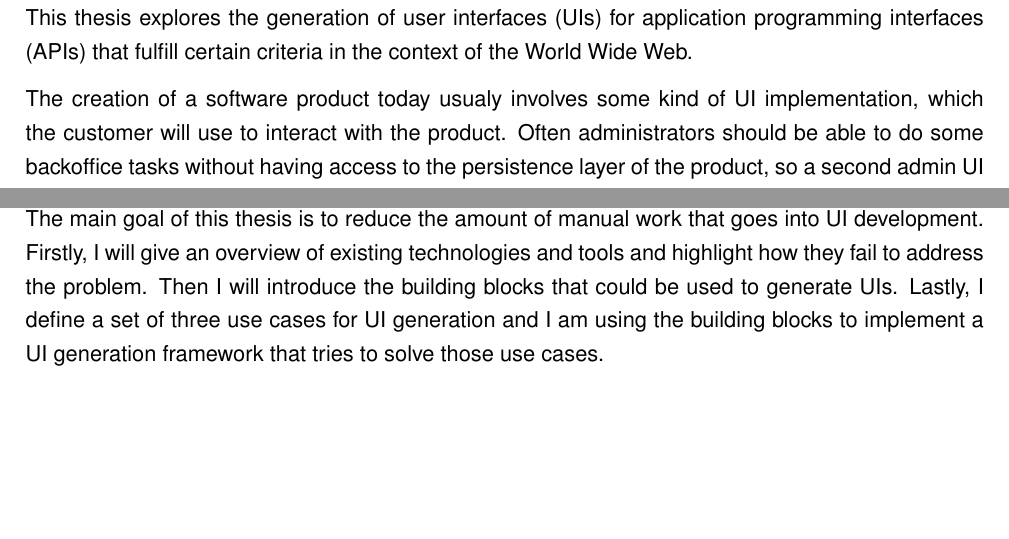
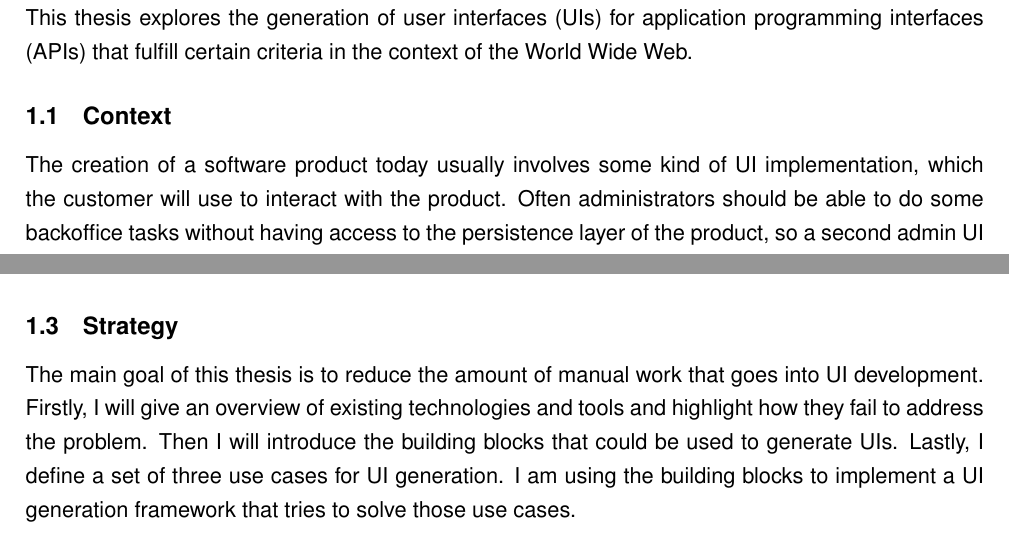
Before and after one commit to joseferben/linked-data-driven-ui, a LaTeX thesis (thesis/thesis.tex, which reads thesis/introduction.tex): two parts of page 3 of 9, joined at a grey line, cut so that both start at the same text, the shorter picture padded with empty space. Compiled offline with pdfLaTeX.

Commit message:
Writing: wording & spelling

```diff
--- a/thesis/introduction.tex
+++ b/thesis/introduction.tex
@@ -2,8 +2,11 @@
 
 This thesis explores the generation of user interfaces (UIs) for application programming interfaces (APIs) that fulfill certain criteria in the context of the World Wide Web.
 
-The creation of a software product today usualy involves some kind of UI implementation, which the customer will use to interact with the product. Often administrators should be able to do some backoffice tasks without having access to the persistence layer of the product, so a second admin UI is required. Systems today often implement HTTP APIs using JSON. The UIs are separate projects that contain a clients which consume those APIs.
+\subsection{Context}\label{context}
+The creation of a software product today usually involves some kind of UI implementation, which the customer will use to interact with the product. Often administrators should be able to do some backoffice tasks without having access to the persistence layer of the product, so a second admin UI is required. Systems today often implement HTTP APIs using JSON. The UIs are separate projects that contain clients which consume those APIs.
 
-The contemporary way of implementing those UIs involves a lot of manual work. The JSON data formats and schemas being used are often agreed on on a case to case basis. While humans can often infer the meaning of a piece of JSON data, it is not trivial for machines to do so. Specific knowledge about the JSON data is needed for a machine to understand the meaning of a JSON blob. That specific knowledge is \textb{context}, which is usually encoded in the client/UI implementation during a manual development process.
+\subsection{Problem}\label{problem}
+The contemporary way of implementing those UIs involves a lot of manual work. The JSON data formats and schemas being used are often agreed on on a case to case basis. While humans can often infer the meaning of a piece of JSON data, it is not trivial for machines to do so. Specific knowledge about the JSON data is needed for a machine to understand the meaning of a JSON blob. That specific knowledge is \textbf{context}, which is usually encoded in the client/UI implementation during a manual development process.
 
-The main goal of this thesis is to reduce the amount of manual work that goes into UI development. Firstly, I will give an overview of existing technologies and tools and highlight how they fail to address the problem. Then I will introduce the building blocks that could be used to generate UIs. Lastly, I define a set of three use cases for UI generation and I am using the building blocks to implement a UI generation framework that tries to solve those use cases.
+\subsection{Strategy}\label{strategy}
+The main goal of this thesis is to reduce the amount of manual work that goes into UI development. Firstly, I will give an overview of existing technologies and tools and highlight how they fail to address the problem. Then I will introduce the building blocks that could be used to generate UIs. Lastly, I define a set of three use cases for UI generation. I am using the building blocks to implement a UI generation framework that tries to solve those use cases.
```
